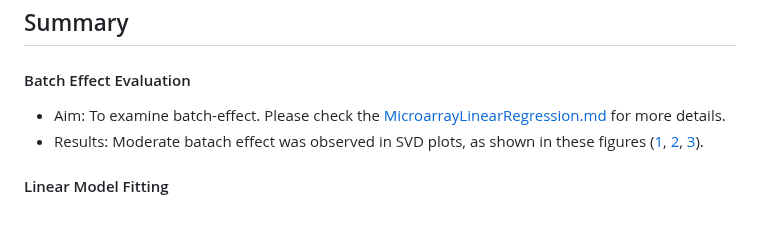
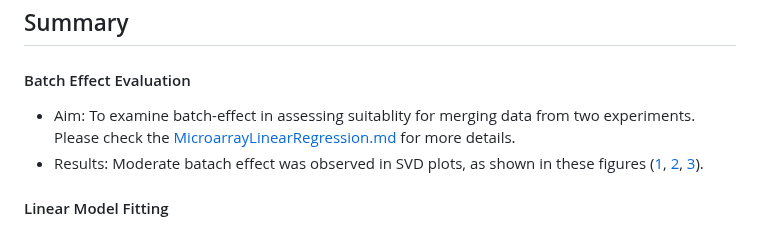
Before and after one commit to STAT540-UBC-2023/project-zinc, a Markdown page: README.md, the part around the change. GitHub-like rendering.

```diff
--- a/README.md
+++ b/README.md
@@ -26,7 +26,7 @@ We changed our dataset to this one: [GSE41762](https://www.ncbi.nlm.nih.gov/geo/
 ## Summary
 
 #### Batch Effect Evaluation
-+ Aim: To examine batch-effect. Please check the [MicroarrayLinearRegression.md](https://github.com/STAT540-UBC-2023/project-zinc/blob/main/MicroarrayLinearRegression/MicroarrayLinearRegressionSrc.md) for more details.
++ Aim: To examine batch-effect in assessing suitablity for merging data from two experiments. Please check the [MicroarrayLinearRegression.md](https://github.com/STAT540-UBC-2023/project-zinc/blob/main/MicroarrayLinearRegression/MicroarrayLinearRegressionSrc.md) for more details.
 + Results: Moderate batach effect was observed in SVD plots, as shown in these figures ([1](https://github.com/STAT540-UBC-2023/project-zinc/blob/main/MicroarrayLinearRegression/MicroarrayLinearRegressionSrc_files/figure-gfm/unnamed-chunk-7-1.png), [2](https://github.com/STAT540-UBC-2023/project-zinc/blob/main/MicroarrayLinearRegression/MicroarrayLinearRegressionSrc_files/figure-gfm/unnamed-chunk-7-2.png), [3](https://github.com/STAT540-UBC-2023/project-zinc/blob/main/MicroarrayLinearRegression/MicroarrayLinearRegressionSrc_files/figure-gfm/unnamed-chunk-7-3.png)).
 
 #### Linear Model Fitting
```
